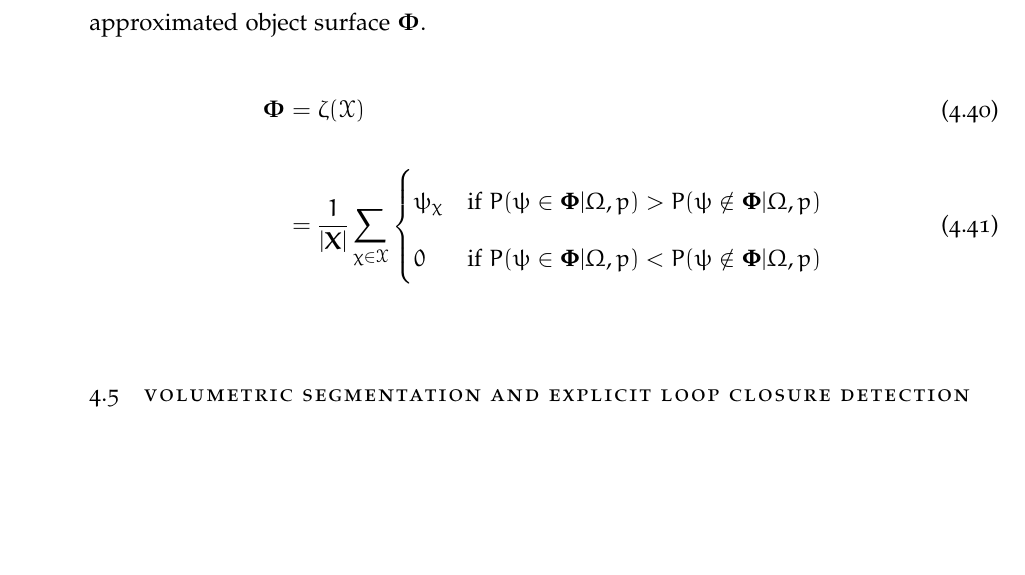
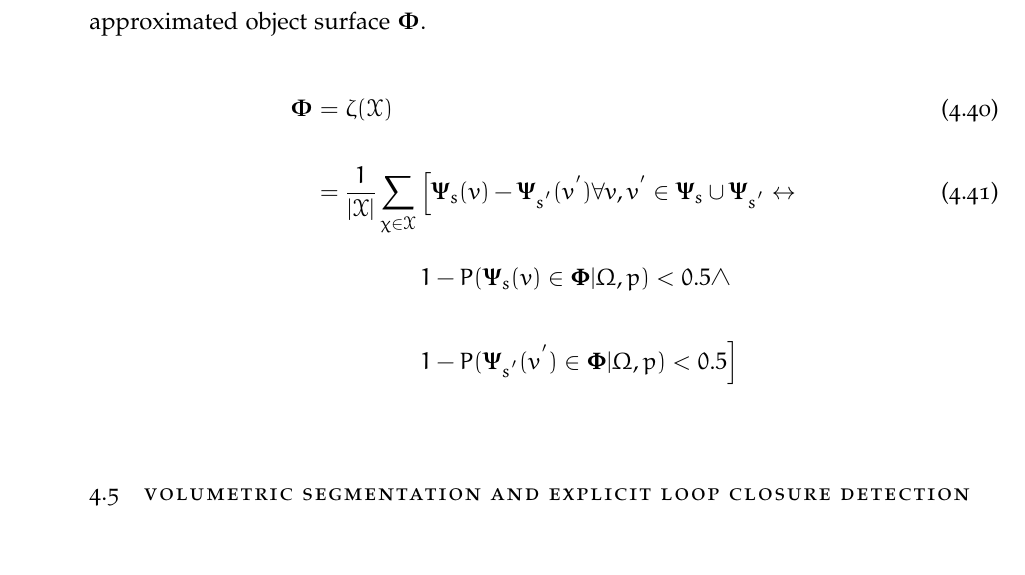
Before and after one commit to JackHunt/Thesis, a LaTeX thesis (thesis.tex, which reads chapters/object_reconstruction.tex): part of page 98 of 170, cut so that both start at the same text, the shorter picture padded with empty space. Compiled offline with pdfLaTeX.

Commit message:
Fixed blending section.

```diff
--- a/chapters/object_reconstruction.tex
+++ b/chapters/object_reconstruction.tex
@@ -746,12 +746,16 @@ the approximated object surface \( \bm{\Phi} \).
   \label{eqn:probobj_blending_func}
   \bm{\Phi} ={}& \zeta(\mathcal{X}) \\
   ={}&
-  \frac{1}{\left| \bm{X} \right|} \sum_{\chi \in \mathcal{X}}
-  % TODO: fix this.
-  \begin{cases}
-    \psi_{\chi} & \text{if $P(\psi \in \mathbf{\Phi} | \Omega, p) > P(\psi \notin \mathbf{\Phi} | \Omega, p)$} \\
-    0 & \text{if $P(\psi \in \mathbf{\Phi} | \Omega, p) < P(\psi \notin \mathbf{\Phi} | \Omega, p)$}
-  \end{cases}
+  \frac{1}{\left| \mathcal{X} \right|} \sum_{\chi \in \mathcal{X}}
+    \begin{aligned}[t]
+      {}& \Big[
+        \bm{\Psi}_{s}(v) - \bm{\Psi}_{s^{'}}(v^{'})
+        \forall v, v^{'} \in \bm{\Psi}_{s} \cup \bm{\Psi}_{s^{'}}
+        \leftrightarrow \\
+      {}& 1 - P(\bm{\Psi}_{s}(v) \in \mathbf{\Phi} | \Omega, p) < 0.5 \wedge \\
+      {}& 1 - P(\bm{\Psi}_{s^{'}}(v^{'}) \in \mathbf{\Phi} | \Omega, p) < 0.5
+      \Big]
+    \end{aligned}
 \end{align}
 
 \section{Volumetric Segmentation and Explicit Loop Closure Detection}
```
Also changed, not shown: chapters/__latexindent_temp.tex (+1 -5 lines).
